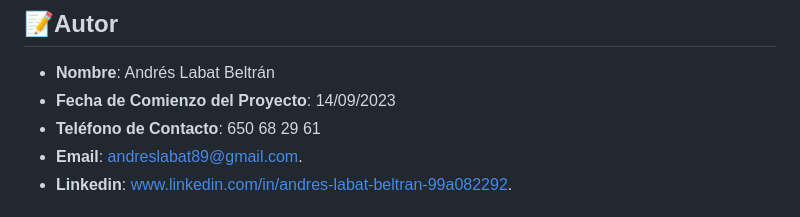
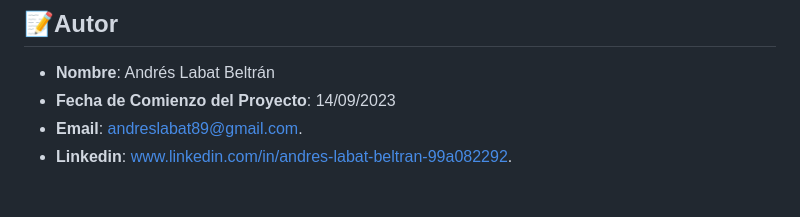
Before and after one commit to AndresLabat/AndresLabat..github.io, a Markdown page: README.md, the part around the change. GitHub-like rendering.

Commit message:
actualizacion de los datos del README

```diff
--- a/README.md
+++ b/README.md
@@ -276,7 +276,6 @@ Puedes hacer esto de la siguiente forma:
 
 - **Nombre**: Andrés Labat Beltrán
 - **Fecha de Comienzo del Proyecto**: 14/09/2023
-- **Teléfono de Contacto**: 650 68 29 61
 - **Email**: andreslabat89@gmail.com.
 - **Linkedin**: www.linkedin.com/in/andres-labat-beltran-99a082292.
 
```
